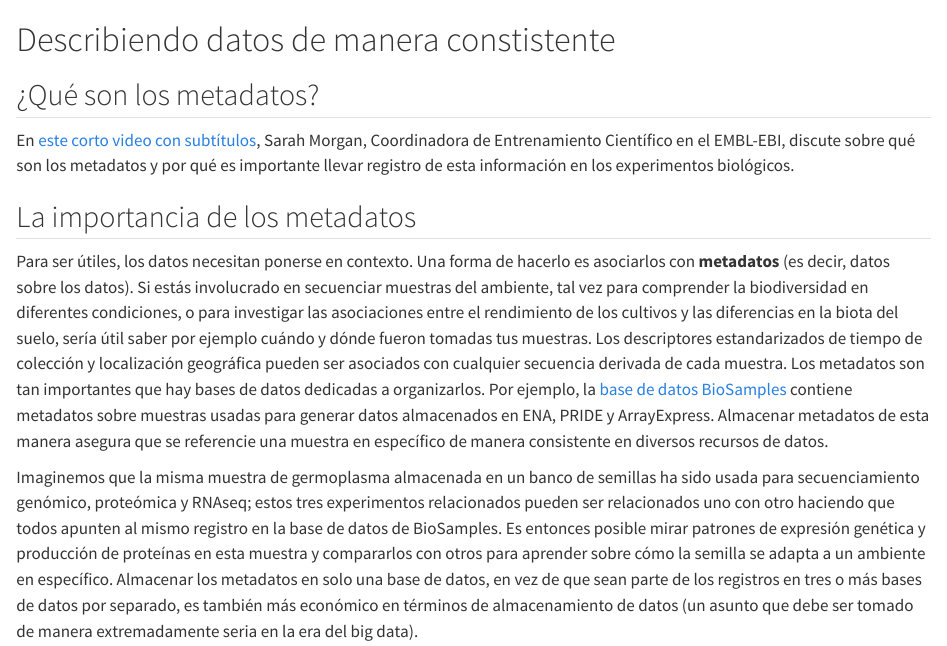
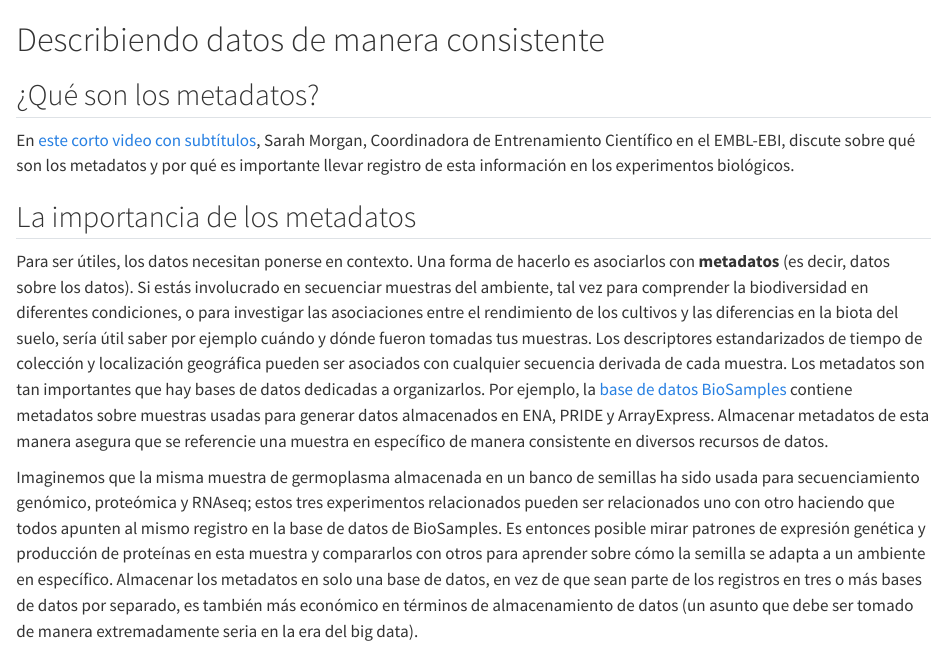
Before and after one commit to Biologia-Computacional/bioinformatics-for-terrified, a Quarto document (describiendo-datos-consistentemente.qmd): the page in a window 1100 px wide, from its top. Rendered offline with R 4.5, knitr and Pandoc in place of Quarto, with nearby package versions.

Commit message:
Fix typo
constistente -> consistente

```diff
--- a/describiendo-datos-consistentemente.qmd
+++ b/describiendo-datos-consistentemente.qmd
@@ -1,4 +1,4 @@
-# Describiendo datos de manera constistente
+# Describiendo datos de manera consistente
 
 ## ¿Qué son los metadatos?
 
```
